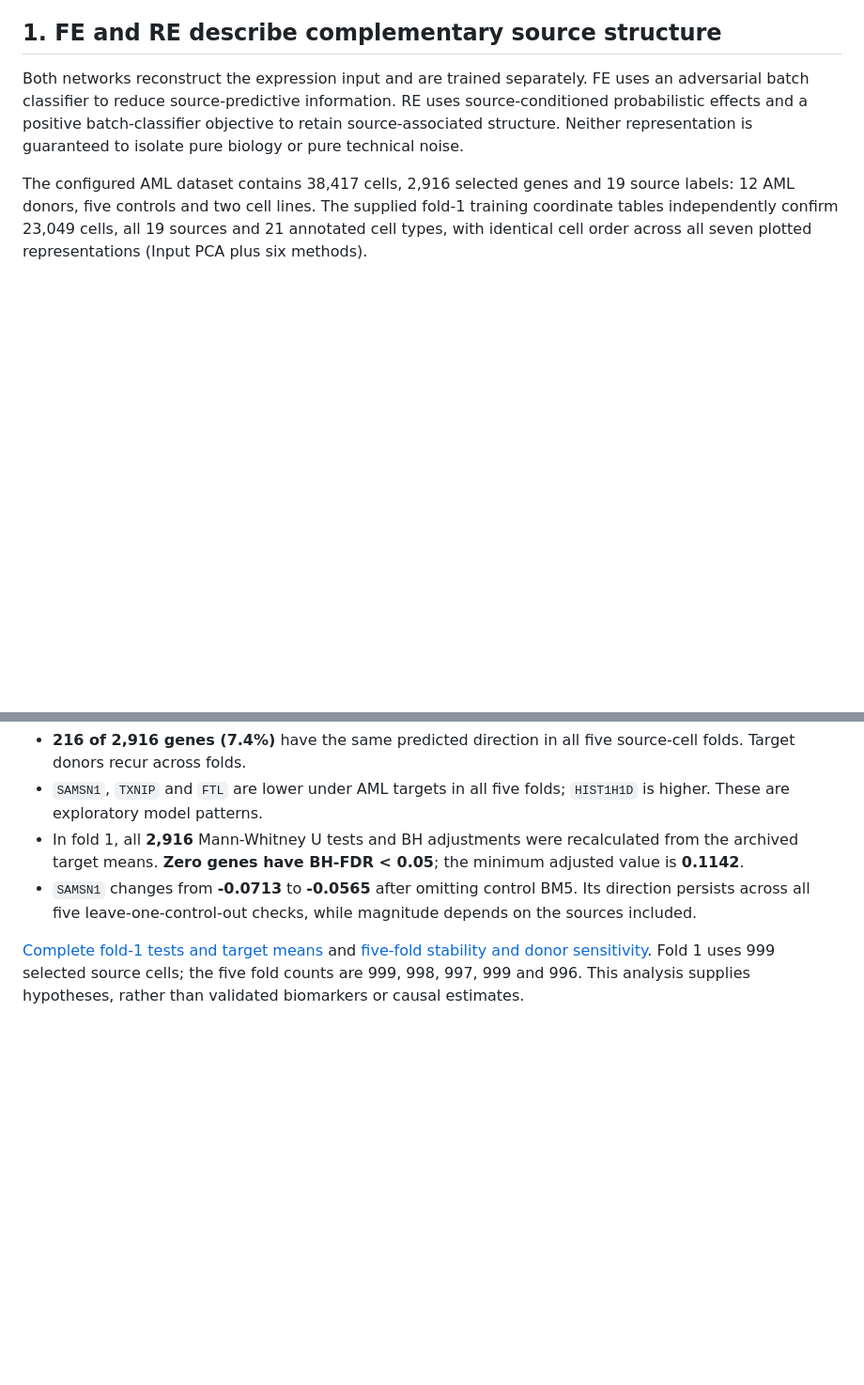
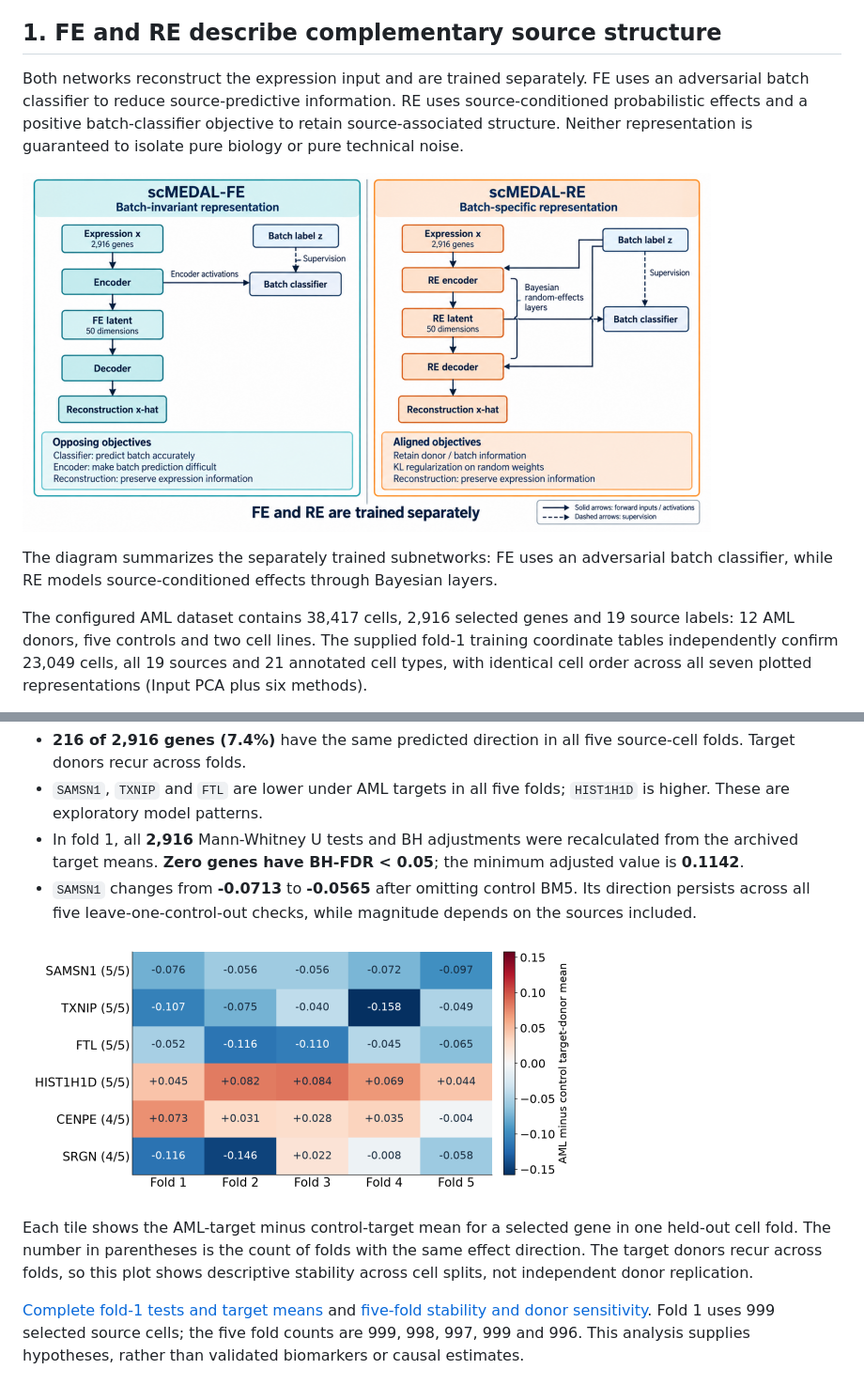
Before and after one commit to s2275157/BMI5101-group10-scMEDAL-repruduction, a Markdown page: README.md, 2 parts joined by grey strips. Shown at 94% size. GitHub-like rendering; pictures changed too: results/figures/aml_re_selected_gene_effects_fivefold.png (added), results/figures/scmedal_fe_re_architecture.png (added); blank space fills up the shorter version.

Commit message:
Add model and five-fold counterfactual figures to README

```diff
--- a/README.md
+++ b/README.md
@@ -30,6 +30,12 @@ FE uses an adversarial batch classifier to reduce source-predictive information.
 RE uses source-conditioned probabilistic effects and a positive batch-classifier
 objective to retain source-associated structure. Neither representation is
 guaranteed to isolate pure biology or pure technical noise.
+
+![scMEDAL-FE and scMEDAL-RE architecture](results/figures/scmedal_fe_re_architecture.png)
+
+The diagram summarizes the separately trained subnetworks: FE uses an
+adversarial batch classifier, while RE models source-conditioned effects
+through Bayesian layers.
 
 The configured AML dataset contains 38,417 cells, 2,916 selected genes and 19
 source labels: 12 AML donors, five controls and two cell lines. The supplied
@@ -111,6 +117,13 @@ associations, with disease, individual and technical contributions confounded.
   Its direction persists across all five leave-one-control-out checks, while
   magnitude depends on the sources included.
 
+![Selected AML-minus-control target-donor gene effects across five folds](results/figures/aml_re_selected_gene_effects_fivefold.png)
+
+Each tile shows the AML-target minus control-target mean for a selected gene in
+one held-out cell fold. The number in parentheses is the count of folds with
+the same effect direction. The target donors recur across folds, so this plot
+shows descriptive stability across cell splits, not independent donor replication.
+
 [Complete fold-1 tests and target means](results/counterfactual/fold1_test_mono_monolike/)
 and [five-fold stability and donor sensitivity](results/counterfactual/fivefold_mono_monolike/).
 Fold 1 uses 999 selected source cells; the five fold counts are 999, 998, 997,
```
